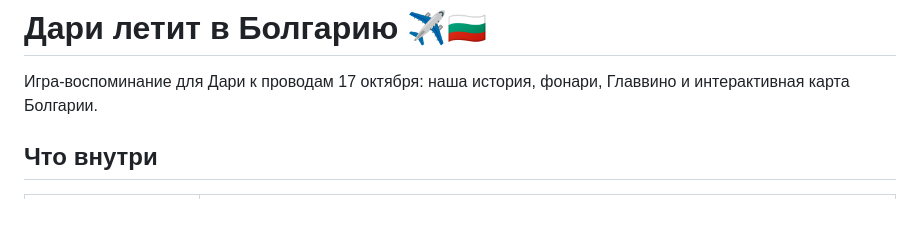
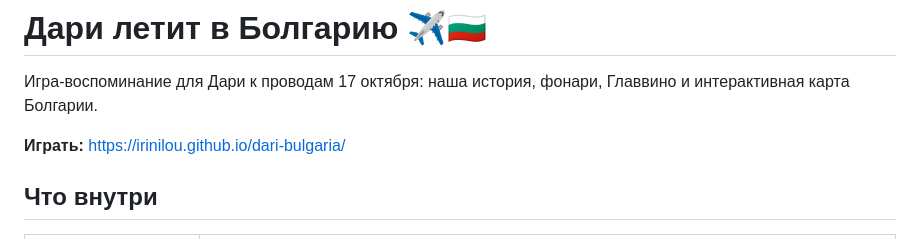
Before and after one commit to iriniLou/dari-bulgaria, a Markdown page: README.md, the part around the change. GitHub-like rendering; blank space fills up the shorter version.

Commit message:
README: ссылка на игру
Co-Authored-By: Claude Opus 5.5 <noreply@anthropic.com>

```diff
--- a/README.md
+++ b/README.md
@@ -1,6 +1,8 @@
 # Дари летит в Болгарию ✈️🇧🇬
 
 Игра-воспоминание для Дари к проводам 17 октября: наша история, фонари, Главвино и интерактивная карта Болгарии.
+
+**Играть:** https://irinilou.github.io/dari-bulgaria/
 
 ## Что внутри
 
```
